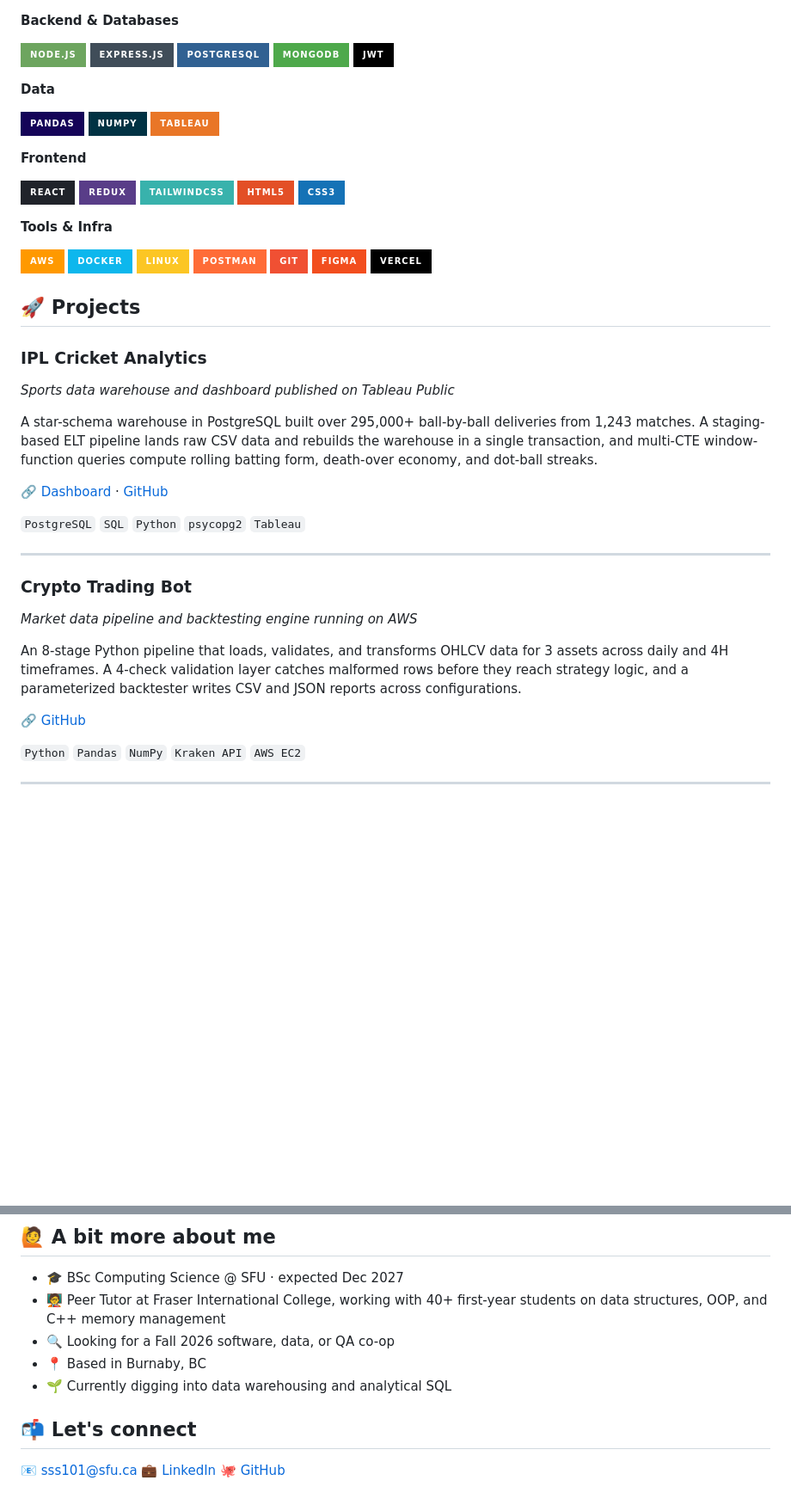
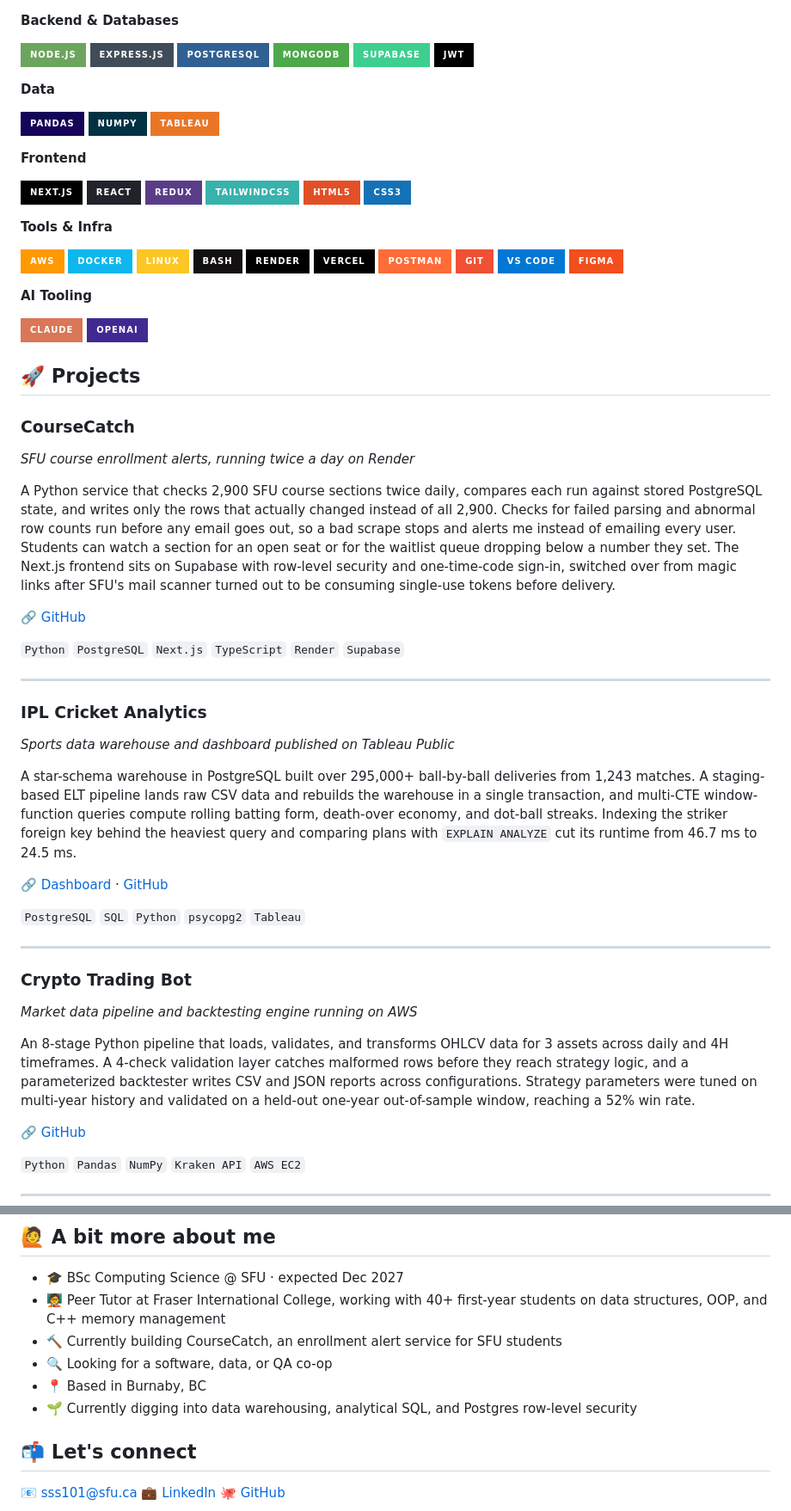
Before and after one commit to SMIT-1803/SMIT-1803, a Markdown page: README.md, 2 parts joined by grey strips. Shown at 86% size. Rendered like a GitHub page; badges without logos; blank space fills up the shorter version.

Commit message:
Update README
Added new technologies and projects to README, including Supabase, Next.js, and AI tooling. Updated personal information and project descriptions for clarity.

```diff
--- a/README.md
+++ b/README.md
@@ -35,6 +36,7 @@ I'm a third year Computing Science student at Simon Fraser University (Burnaby,
 ![Express.js](https://img.shields.io/badge/express.js-%23404d59.svg?style=for-the-badge&logo=express&logoColor=%2361DAFB)
 ![PostgreSQL](https://img.shields.io/badge/postgresql-%23316192.svg?style=for-the-badge&logo=postgresql&logoColor=white)
 ![MongoDB](https://img.shields.io/badge/mongodb-%234ea94b.svg?style=for-the-badge&logo=mongodb&logoColor=white)
+![Supabase](https://img.shields.io/badge/Supabase-3ECF8E?style=for-the-badge&logo=supabase&logoColor=white)
 ![JWT](https://img.shields.io/badge/JWT-black?style=for-the-badge&logo=jsonwebtokens&logoColor=white)
 
 **Data**
@@ -45,6 +47,7 @@ I'm a third year Computing Science student at Simon Fraser University (Burnaby,
 
 **Frontend**
 
+![Next.js](https://img.shields.io/badge/next.js-black?style=for-the-badge&logo=next.js&logoColor=white)
 ![React](https://img.shields.io/badge/react-%2320232a.svg?style=for-the-badge&logo=react&logoColor=%2361DAFB)
 ![Redux](https://img.shields.io/badge/redux-%23593d88.svg?style=for-the-badge&logo=redux&logoColor=white)
 ![TailwindCSS](https://img.shields.io/badge/tailwindcss-%2338B2AC.svg?style=for-the-badge&logo=tailwind-css&logoColor=white)
@@ -56,17 +59,36 @@ I'm a third year Computing Science student at Simon Fraser University (Burnaby,
 ![AWS](https://img.shields.io/badge/AWS-%23FF9900.svg?style=for-the-badge&logo=amazon-aws&logoColor=white)
 ![Docker](https://img.shields.io/badge/docker-%230db7ed.svg?style=for-the-badge&logo=docker&logoColor=white)
 ![Linux](https://img.shields.io/badge/Linux-FCC624?style=for-the-badge&logo=linux&logoColor=black)
+![Bash](https://img.shields.io/badge/bash-%23121011.svg?style=for-the-badge&logo=gnu-bash&logoColor=white)
+![Render](https://img.shields.io/badge/Render-000000?style=for-the-badge&logo=render&logoColor=white)
+![Vercel](https://img.shields.io/badge/vercel-%23000000.svg?style=for-the-badge&logo=vercel&logoColor=white)
 ![Postman](https://img.shields.io/badge/Postman-FF6C37?style=for-the-badge&logo=postman&logoColor=white)
 ![Git](https://img.shields.io/badge/git-%23F05033.svg?style=for-the-badge&logo=git&logoColor=white)
+![VS Code](https://img.shields.io/badge/VS%20Code-0078D4?style=for-the-badge&logo=visual%20studio%20code&logoColor=white)
 ![Figma](https://img.shields.io/badge/figma-%23F24E1E.svg?style=for-the-badge&logo=figma&logoColor=white)
-![Vercel](https://img.shields.io/badge/vercel-%23000000.svg?style=for-the-badge&logo=vercel&logoColor=white)
+
+**AI Tooling**
+
+![Claude](https://img.shields.io/badge/Claude-D97757?style=for-the-badge&logo=claude&logoColor=white)
+![OpenAI](https://img.shields.io/badge/OpenAI-412991?style=for-the-badge&logo=openai&logoColor=white)
 
 ###
 
 ## 🚀 Projects
 
+### CourseCatch
+*SFU course enrollment alerts, running twice a day on Render*
+
+A Python service that checks 2,900 SFU course sections twice daily, compares each run against stored PostgreSQL state, and writes only the rows that actually changed instead of all 2,900. Checks for failed parsing and abnormal row counts run before any email goes out, so a bad scrape stops and alerts me instead of emailing every user. Students can watch a section for an open seat or for the waitlist queue dropping below a number they set. The Next.js frontend sits on Supabase with row-level security and one-time-code sign-in, switched over from magic links after SFU's mail scanner turned out to be consuming single-use tokens before delivery.
+
+🔗 [GitHub](https://github.com/SMIT-1803/CourseCatch)
+
+`Python` `PostgreSQL` `Next.js` `TypeScript` `Render` `Supabase`
+
+---
+
 ### IPL Cricket Analytics
 *Sports data warehouse and dashboard published on Tableau Public*
 
-A star-schema warehouse in PostgreSQL built over 295,000+ ball-by-ball deliveries from 1,243 matches. A staging-based ELT pipeline lands raw CSV data and rebuilds the warehouse in a single transaction, and multi-CTE window-function queries compute rolling batting form, death-over economy, and dot-ball streaks.
+A star-schema warehouse in PostgreSQL built over 295,000+ ball-by-ball deliveries from 1,243 matches. A staging-based ELT pipeline lands raw CSV data and rebuilds the warehouse in a single transaction, and multi-CTE window-function queries compute rolling batting form, death-over economy, and dot-ball streaks. Indexing the striker foreign key behind the heaviest query and comparing plans with `EXPLAIN ANALYZE` cut its runtime from 46.7 ms to 24.5 ms.
 
@@ -79,7 +101,7 @@ A star-schema warehouse in PostgreSQL built over 295,000+ ball-by-ball deliverie
 ### Crypto Trading Bot
 *Market data pipeline and backtesting engine running on AWS*
 
-An 8-stage Python pipeline that loads, validates, and transforms OHLCV data for 3 assets across daily and 4H timeframes. A 4-check validation layer catches malformed rows before they reach strategy logic, and a parameterized backtester writes CSV and JSON reports across configurations.
+An 8-stage Python pipeline that loads, validates, and transforms OHLCV data for 3 assets across daily and 4H timeframes. A 4-check validation layer catches malformed rows before they reach strategy logic, and a parameterized backtester writes CSV and JSON reports across configurations. Strategy parameters were tuned on multi-year history and validated on a held-out one-year out-of-sample window, reaching a 52% win rate.
 
 🔗 [GitHub](https://github.com/SMIT-1803/Crypto-Trading-Bot)
 
@@ -113,9 +135,10 @@ A publishing platform with 7 routes and 15 reusable React components, backed by
 
 - 🎓 BSc Computing Science @ SFU · expected Dec 2027
 - 🧑‍🏫 Peer Tutor at Fraser International College, working with 40+ first-year students on data structures, OOP, and C++ memory management
-- 🔍 Looking for a Fall 2026 software, data, or QA co-op
+- 🔨 Currently building CourseCatch, an enrollment alert service for SFU students
+- 🔍 Looking for a software, data, or QA co-op
 - 📍 Based in Burnaby, BC
-- 🌱 Currently digging into data warehousing and analytical SQL
+- 🌱 Currently digging into data warehousing, analytical SQL, and Postgres row-level security
 ###
 
 ## 📬 Let's connect
```
Also changed, not shown: other parts of README.md (+2 -1 lines).
